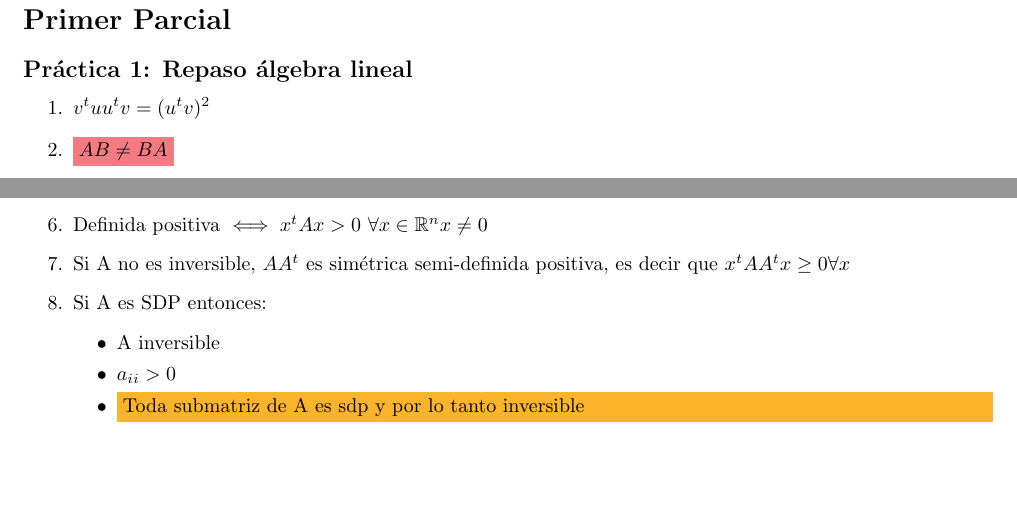
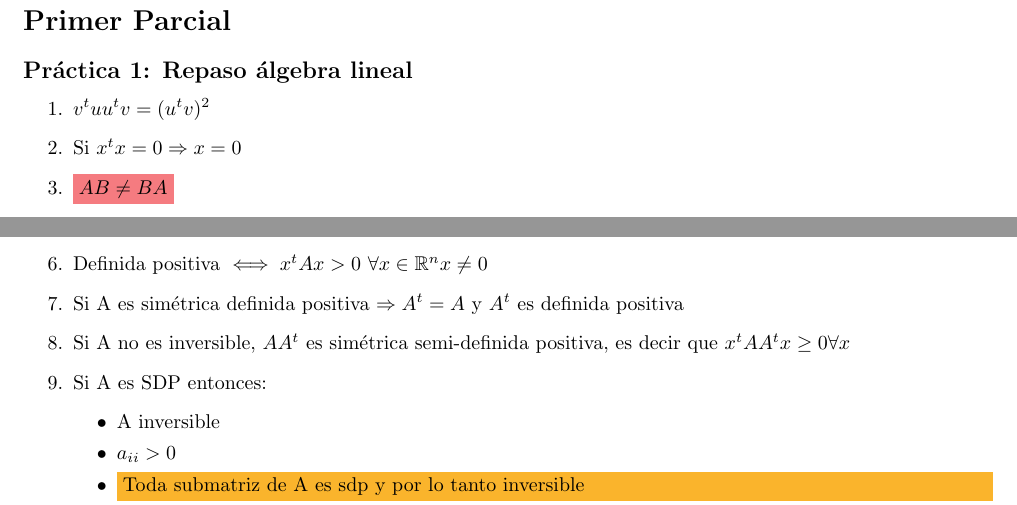
Before and after one commit to daianalonso/MN-propiedades, a LaTeX document (main.tex, which reads primer-parcial.tex): two parts of pages 1 and 3 of 7, joined at a grey line, cut so that both start at the same text, the shorter picture padded with empty space. Compiled offline with pdfLaTeX.

Commit message:
Updates from Overleaf

```diff
--- a/primer-parcial.tex
+++ b/primer-parcial.tex
@@ -2,6 +2,7 @@
 \subsection*{Práctica 1: Repaso álgebra lineal}
 \begin{enumerate}
     \item $v^tuu^tv = (u^tv)^2$
+    \item Si $x^tx=0 \Rightarrow x = 0$
     \item \colorbox{Salmon}{$AB \neq BA$}
     \item $C(A+B) = CA + CB$
     \item Regla general multiplicación $AB$: \\
@@ -130,6 +132,7 @@ Ab_1 & Ab_2 & Ab_3
     \item $A-A^t$ es una matriz antisimétrica
     \item Toda matriz puede escribirse como la suma entre una matriz simétrica y una antisimétrica
     \item Definida positiva $\iff x^tAx>0 \  \forall x \in \mathbb{R}^n x\neq0$
+    \item Si A es simétrica definida positiva $\Rightarrow A^t = A$ y $A^t$ es definida positiva
     \item Si A no es inversible, $AA^t$ es simétrica semi-definida positiva, es decir que $x^tAA^tx \geq 0 \forall x $
     \item Si A es SDP entonces:
     \begin{itemize}
```
Also changed, not shown: primer-parcial.tex (1 more changed lines).
